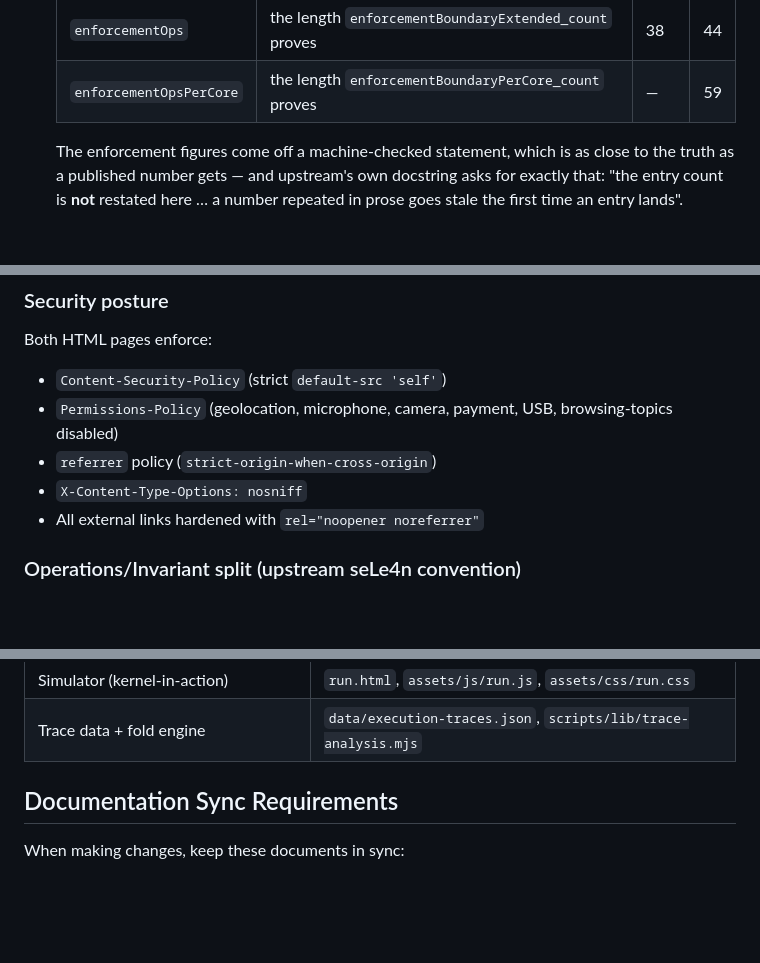
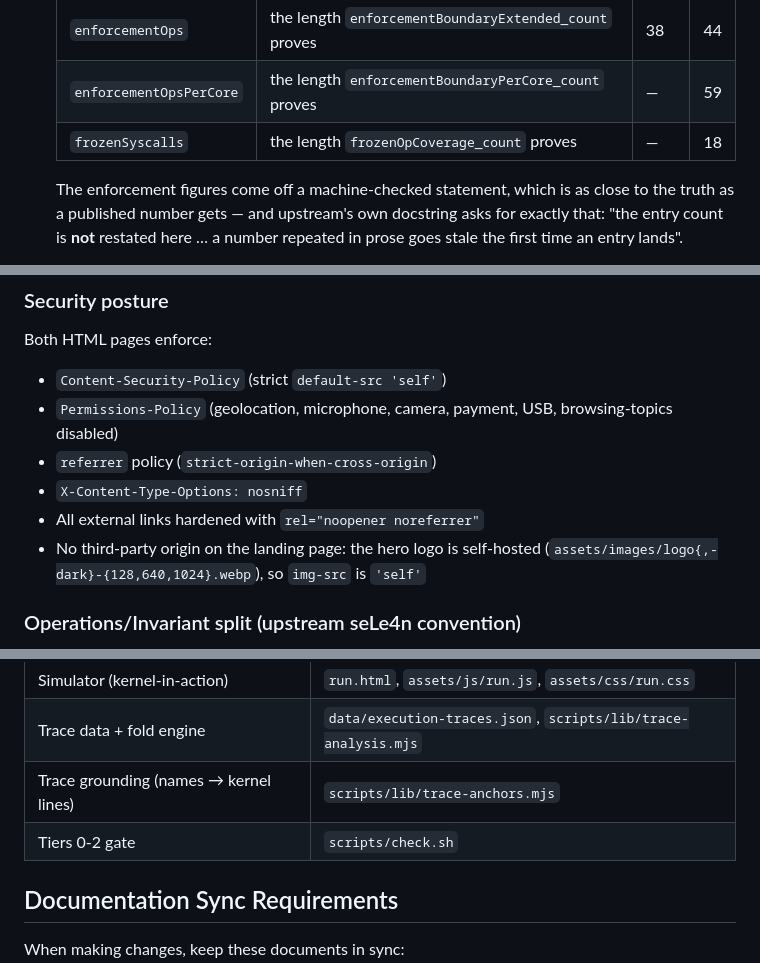
Before and after one commit to hatter6822/hatter6822.github.io, a Markdown page: CLAUDE.md, 3 parts joined by grey strips. Rendered like a GitHub page; blank space fills up the shorter version.

```diff
--- a/CLAUDE.md
+++ b/CLAUDE.md
@@ -182,6 +187,7 @@ the kernel generates it, and seLe4n's own README table is rendered from its
   | `externs` | `@[extern …]` declarations across production Lean | 17 | 73 |
   | `enforcementOps` | the length `enforcementBoundaryExtended_count` proves | 38 | 44 |
   | `enforcementOpsPerCore` | the length `enforcementBoundaryPerCore_count` proves | — | 59 |
+  | `frozenSyscalls` | the length `frozenOpCoverage_count` proves | — | 18 |
 
   The enforcement figures come off a machine-checked statement, which is as
   close to the truth as a published number gets — and upstream's own docstring
@@ -754,6 +812,8 @@ Both HTML pages enforce:
 - `referrer` policy (`strict-origin-when-cross-origin`)
 - `X-Content-Type-Options: nosniff`
 - All external links hardened with `rel="noopener noreferrer"`
+- No third-party origin on the landing page: the hero logo is self-hosted
+  (`assets/images/logo{,-dark}-{128,640,1024}.webp`), so `img-src` is `'self'`
 
 ### Operations/Invariant split (upstream seLe4n convention)
 
@@ -785,6 +845,8 @@ The codebase map recognizes the Operations.lean/Invariant.lean pair pattern. Pro
 | Global styles | `assets/css/style.css` |
 | Simulator (kernel-in-action) | `run.html`, `assets/js/run.js`, `assets/css/run.css` |
 | Trace data + fold engine | `data/execution-traces.json`, `scripts/lib/trace-analysis.mjs` |
+| Trace grounding (names → kernel lines) | `scripts/lib/trace-anchors.mjs` |
+| Tiers 0-2 gate | `scripts/check.sh` |
 
 ## Documentation Sync Requirements
 
```
Also changed, not shown: other parts of CLAUDE.md (+66 -9 lines).
